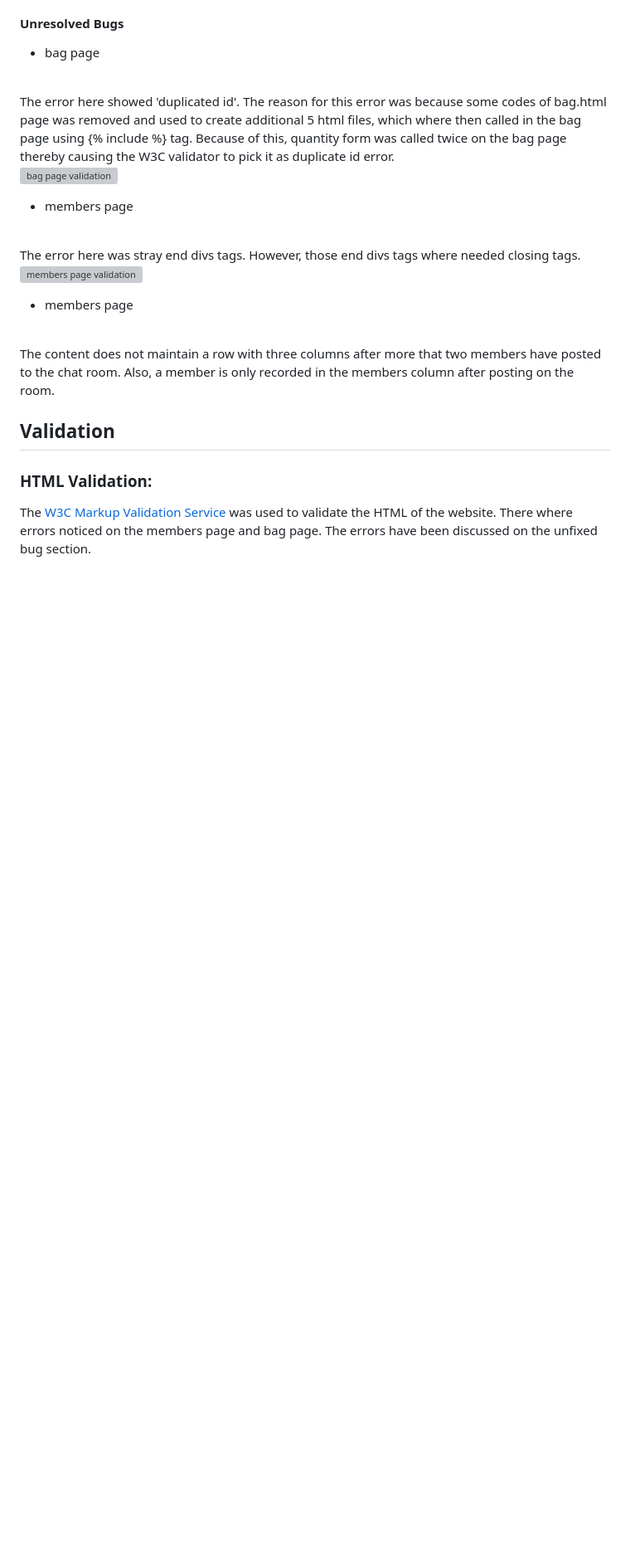
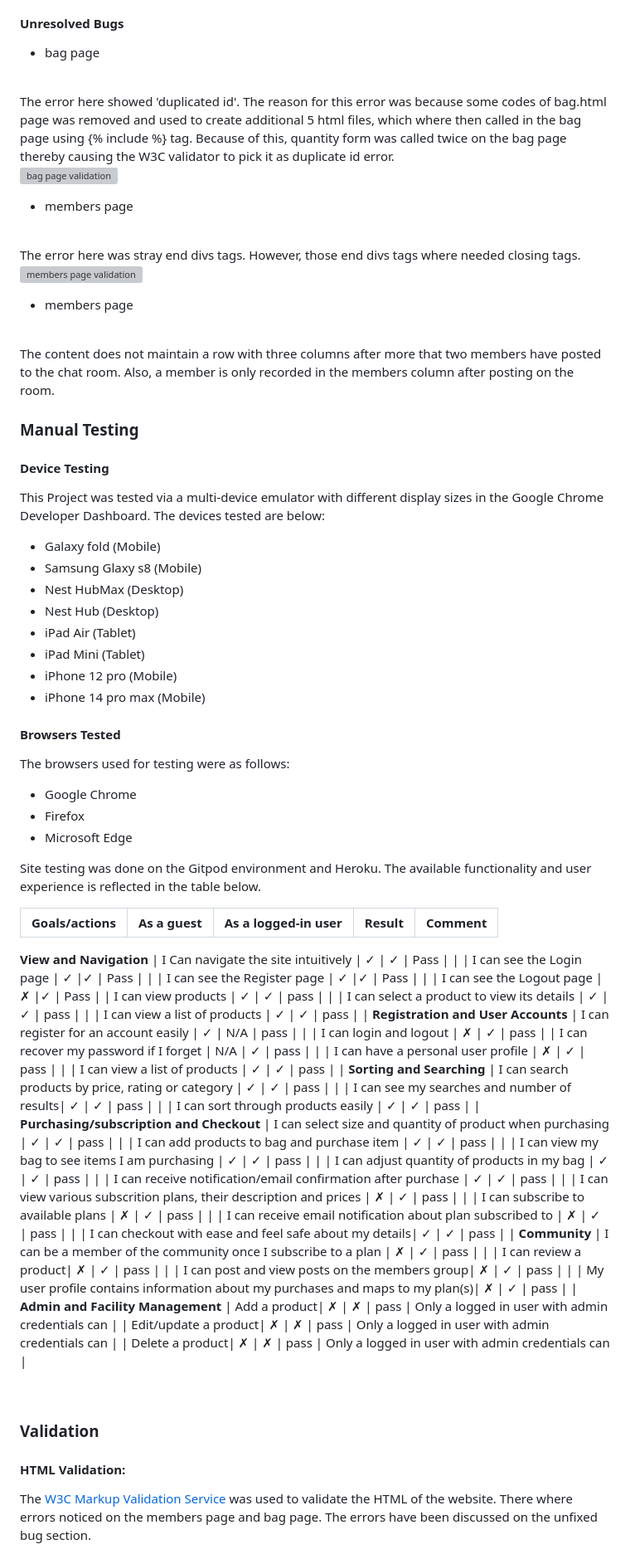
Before and after one commit to osaroo3/fitness-palace-ci-project5, a Markdown page: README.md, the part around one of its changes. Shown at 83% size. Drawn GitHub-style; blank space fills up the shorter version; grey boxes are pictures that could not be loaded.

```diff
--- a/README.md
+++ b/README.md
@@ -595,7 +622,6 @@ The error here was stray end divs tags. However, those end divs tags where neede
 The content does not maintain a row with three columns after more that two members have posted to the chat room. Also, a member is only recorded in the members column after posting on the room.
 
 
-<!--
 ### Manual Testing
 
 #### Device Testing
@@ -623,26 +649,52 @@ The browsers used for testing were as follows:
 Site testing was done on the Gitpod environment and Heroku.
 The available functionality and user experience is reflected in the table below.
 
-| Goals/actions  | As a guest | As a logged user  | Result | Comment |
+| Goals/actions  | As a guest | As a logged-in user  | Result | Comment |
 |--|:--:|:--:|:--:|--|
-| I can see the home page | &check; | &check; | Pass | Unauthorised users can't see My bookings page and Book now page |
-| I can see the Login page  | &check; |&check;  |  Pass| |
-| I can see the Register page | &check; |&check;  |  Pass| |
-| I can see the Logout page  | &cross; |&check;  |  Pass| Available only to an authorized users |
-| I can see the Menu page | &check; |&check;  |  Pass| |
-| I can click on My bookings and make bookings as a logged in user | &cross; | &check; | Pass | Available only to an authorized users|
-| I can modify bookings | &cross; |&check;  |  Pass| Available only to an authorized users | Available only to authorized users
-| I can delete bookings | &cross; |&check;  |  Pass| Available only to an authorized users | Available only to authorized users
-| I can click the Book now nav link and see the Book now page | &cross; |&check;  |  Pass| Available only to authorized users
-| I can fill fields in the Book now form | &cross; | &check;  | Pass |Available only to authorized users |
-| I can see the MY bookings page   | &cross; | &check;  | Pass | Available only to authorized users|
+ <strong>View and Navigation </strong>
+| I Can navigate the site intuitively | &check; | &check; | Pass | |
+| I can see the Login page  | &check; |&check;  |  Pass | |
+| I can see the Register page | &check; |&check;  |  Pass | |
+| I can see the Logout page  | &cross; |&check;  |  Pass |
+| I can view products | &check; | &check; | pass | |
+| I can select a product to view its details | &check; | &check; | pass | |
+| I can view a list of products | &check; | &check; | pass | |
+ <strong>Registration and User Accounts </strong>
+| I can register for an account easily | &check; | N/A | pass | |
+| I can login and logout | &cross; | &check; | pass |
+| I can recover my password if I forget | N/A | &check; | pass |  |
+| I can have a personal user profile | &cross; | &check; | pass | |
+| I can view a list of products | &check; | &check; | pass |  |
+ <strong>Sorting and Searching </strong>
+| I can search products by price, rating or category | &check; | &check; | pass | |
+| I can see my searches and number of results| &check; | &check; | pass | |
+| I can sort through products easily | &check; | &check; | pass | |
+ <strong>Purchasing/subscription and Checkout </strong>
+ | I can select size and quantity of product when purchasing | &check; | &check; | pass | |
+ | I can add products to bag and purchase item | &check; | &check; | pass | |
+ | I can view my bag to see items I am purchasing | &check; | &check; | pass |  |
+ | I can adjust quantity of products in my bag | &check; | &check; | pass | |
+ | I can receive notification/email confirmation after purchase | &check; | &check; | pass | |
+ | I can view various subscrition plans, their description and prices | &cross; | &check; | pass | |
+ | I can subscribe to available plans | &cross; | &check; | pass | |
+ | I can receive email notification about plan subscribed to | &cross; | &check; | pass | |
+ | I can checkout with ease and feel safe about my details| &check; | &check; | pass |  |
+  <strong>Community </strong>
+| I can be a member of the community once I subscribe to a plan | &cross; | &check; | pass | |
+| I can review a product| &cross; | &check; | pass | |
+| I can post and view posts on the members group| &cross; | &check; | pass | |
+| My user profile contains information about my purchases and maps to my plan(s)| &cross; | &check; | pass | |
+<strong>Admin and Facility Management </strong>
+| Add a product| &cross; | &cross; | pass | Only a logged in user with admin credentials can |
+| Edit/update a product| &cross; | &cross; | pass | Only a logged in user with admin credentials can |
+| Delete a product| &cross; | &cross; | pass | Only a logged in user with admin credentials can |
 
 <br/>
--->
 
-## Validation
 
-### HTML Validation:
+### Validation
+
+#### HTML Validation:
 
 The [W3C Markup Validation Service](https://validator.w3.org/) was used to validate the HTML of the website. There where errors noticed on the members page and bag page. The errors have been discussed on the unfixed bug section.
 
```
Also changed, not shown: other parts of README.md (+51 -26 lines), static/images/readme-images/fb-page2.png (added), static/images/readme-images/fb-page3.png (added), static/images/readme-images/footer.png (added), static/images/readme-images/lighthouse.png (added), 2 other files.
